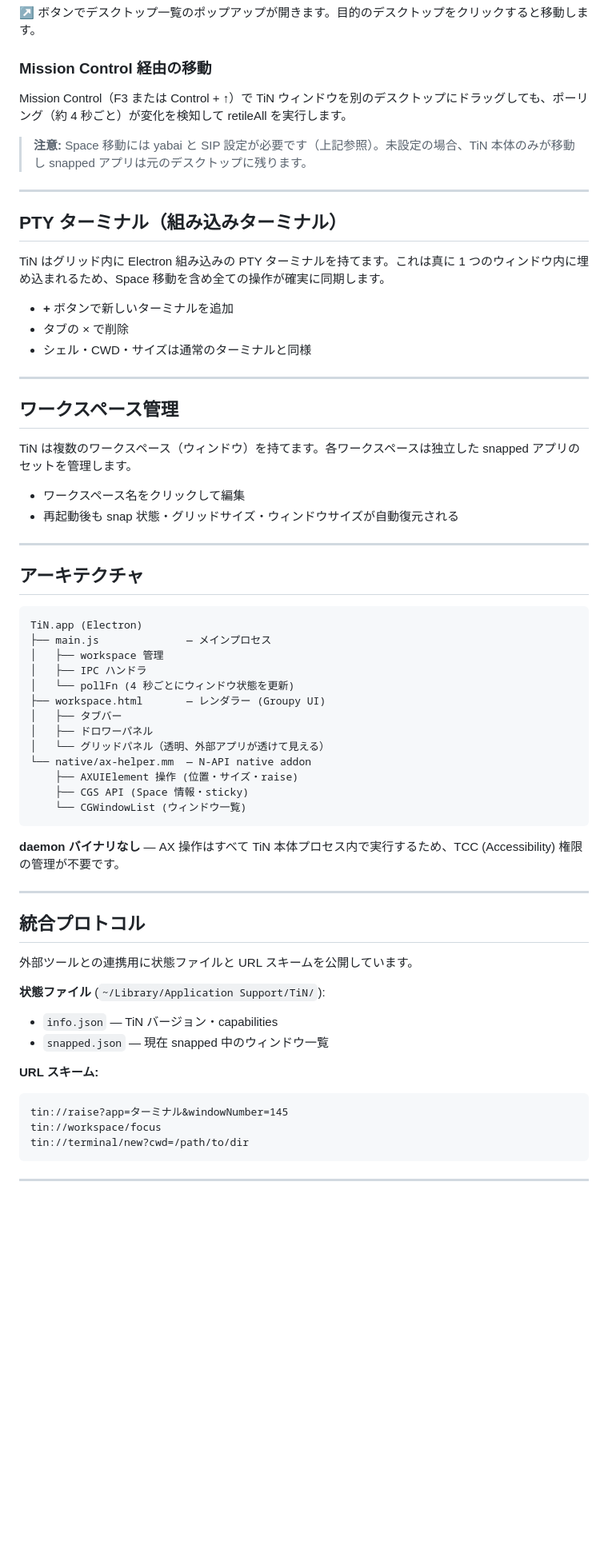
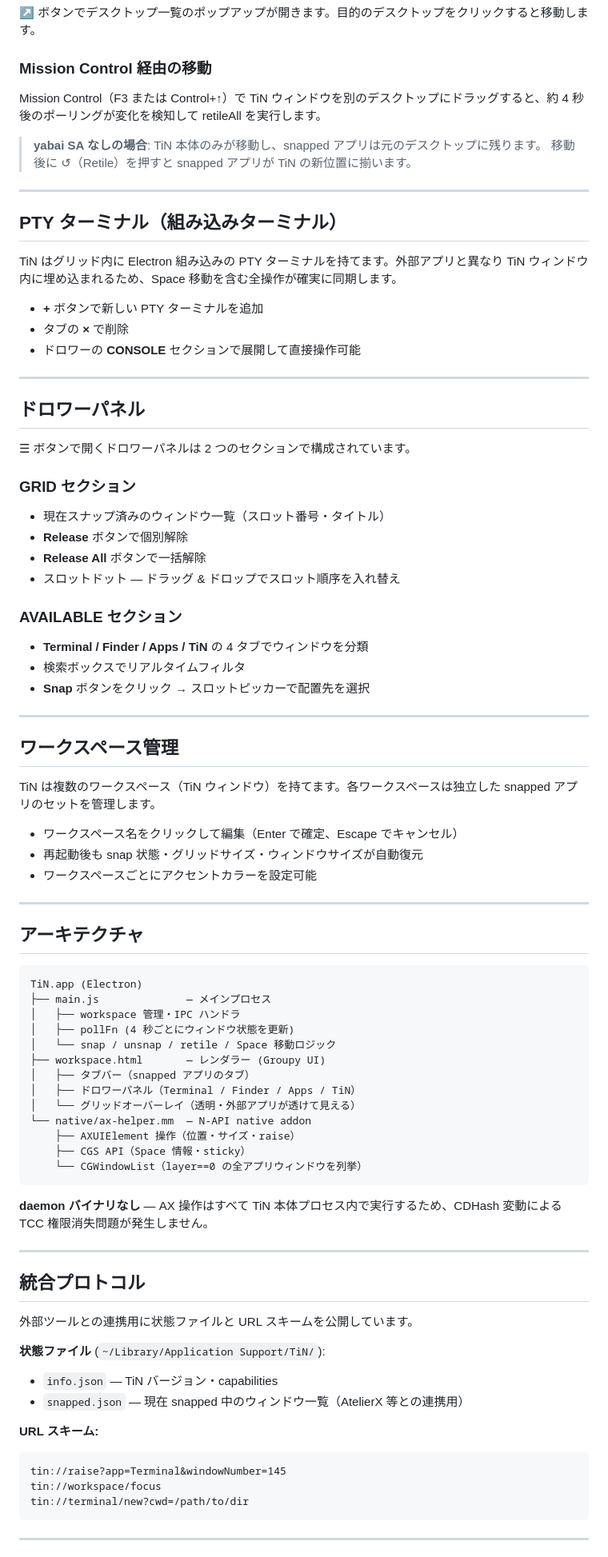
Before and after one commit to lutelute/TerminalIN, a Markdown page: README.md, the part around one of its changes. Shown at 80% size. GitHub-like rendering; blank space fills up the shorter version.

````diff
--- a/README.md
+++ b/README.md
@@ -148,28 +180,49 @@ TiN ヘッダーの ◀ / ▶ ボタンを押すと、TiN と全 snapped アプ
 
 ### Mission Control 経由の移動
 
-Mission Control（F3 または Control + ↑）で TiN ウィンドウを別のデスクトップにドラッグしても、ポーリング（約 4 秒ごと）が変化を検知して retileAll を実行します。
+Mission Control（F3 または Control+↑）で TiN ウィンドウを別のデスクトップにドラッグすると、約 4 秒後のポーリングが変化を検知して retileAll を実行します。
 
-> **注意:** Space 移動には yabai と SIP 設定が必要です（上記参照）。未設定の場合、TiN 本体のみが移動し snapped アプリは元のデスクトップに残ります。
+> **yabai SA なしの場合**: TiN 本体のみが移動し、snapped アプリは元のデスクトップに残ります。
+> 移動後に ↺（Retile）を押すと snapped アプリが TiN の新位置に揃います。
 
 ---
 
 ## PTY ターミナル（組み込みターミナル）
 
-TiN はグリッド内に Electron 組み込みの PTY ターミナルを持てます。これは真に 1 つのウィンドウ内に埋め込まれるため、Space 移動を含め全ての操作が確実に同期します。
+TiN はグリッド内に Electron 組み込みの PTY ターミナルを持てます。外部アプリと異なり TiN ウィンドウ内に埋め込まれるため、Space 移動を含む全操作が確実に同期します。
 
-- **+** ボタンで新しいターミナルを追加
-- タブの × で削除
-- シェル・CWD・サイズは通常のターミナルと同様
+- **+** ボタンで新しい PTY ターミナルを追加
+- タブの **×** で削除
+- ドロワーの **CONSOLE** セクションで展開して直接操作可能
+
+---
+
+## ドロワーパネル
+
+☰ ボタンで開くドロワーパネルは 2 つのセクションで構成されています。
+
+### GRID セクション
+
+- 現在スナップ済みのウィンドウ一覧（スロット番号・タイトル）
+- **Release** ボタンで個別解除
+- **Release All** ボタンで一括解除
+- スロットドット — ドラッグ & ドロップでスロット順序を入れ替え
+
+### AVAILABLE セクション
+
+- **Terminal / Finder / Apps / TiN** の 4 タブでウィンドウを分類
+- 検索ボックスでリアルタイムフィルタ
+- **Snap** ボタンをクリック → スロットピッカーで配置先を選択
 
 ---
 
 ## ワークスペース管理
 
-TiN は複数のワークスペース（ウィンドウ）を持てます。各ワークスペースは独立した snapped アプリのセットを管理します。
+TiN は複数のワークスペース（TiN ウィンドウ）を持てます。各ワークスペースは独立した snapped アプリのセットを管理します。
 
-- ワークスペース名をクリックして編集
-- 再起動後も snap 状態・グリッドサイズ・ウィンドウサイズが自動復元される
+- ワークスペース名をクリックして編集（Enter で確定、Escape でキャンセル）
+- 再起動後も snap 状態・グリッドサイズ・ウィンドウサイズが自動復元
+- ワークスペースごとにアクセントカラーを設定可能
 
 ---
 
@@ -178,20 +231,20 @@ TiN は複数のワークスペース（ウィンドウ）を持てます。各
 ```
 TiN.app (Electron)
 ├── main.js              — メインプロセス
-│   ├── workspace 管理
-│   ├── IPC ハンドラ
-│   └── pollFn (4 秒ごとにウィンドウ状態を更新)
+│   ├── workspace 管理・IPC ハンドラ
+│   ├── pollFn (4 秒ごとにウィンドウ状態を更新)
+│   └── snap / unsnap / retile / Space 移動ロジック
 ├── workspace.html       — レンダラー (Groupy UI)
-│   ├── タブバー
-│   ├── ドロワーパネル
-│   └── グリッドパネル（透明、外部アプリが透けて見える）
+│   ├── タブバー（snapped アプリのタブ）
+│   ├── ドロワーパネル（Terminal / Finder / Apps / TiN）
+│   └── グリッドオーバーレイ（透明・外部アプリが透けて見える）
 └── native/ax-helper.mm  — N-API native addon
-    ├── AXUIElement 操作 (位置・サイズ・raise)
-    ├── CGS API (Space 情報・sticky)
-    └── CGWindowList (ウィンドウ一覧)
+    ├── AXUIElement 操作（位置・サイズ・raise）
+    ├── CGS API（Space 情報・sticky）
+    └── CGWindowList（layer==0 の全アプリウィンドウを列挙）
 ```
 
-**daemon バイナリなし** — AX 操作はすべて TiN 本体プロセス内で実行するため、TCC (Accessibility) 権限の管理が不要です。
+**daemon バイナリなし** — AX 操作はすべて TiN 本体プロセス内で実行するため、CDHash 変動による TCC 権限消失問題が発生しません。
 
 ---
 
@@ -201,11 +254,11 @@ TiN.app (Electron)
 
 **状態ファイル** (`~/Library/Application Support/TiN/`):
 - `info.json` — TiN バージョン・capabilities
-- `snapped.json` — 現在 snapped 中のウィンドウ一覧
+- `snapped.json` — 現在 snapped 中のウィンドウ一覧（AtelierX 等との連携用）
 
 **URL スキーム:**
 ```
-tin://raise?app=ターミナル&windowNumber=145
+tin://raise?app=Terminal&windowNumber=145
 tin://workspace/focus
 tin://terminal/new?cwd=/path/to/dir
 ```
````
Also changed, not shown: other parts of README.md (+83 -36 lines).
